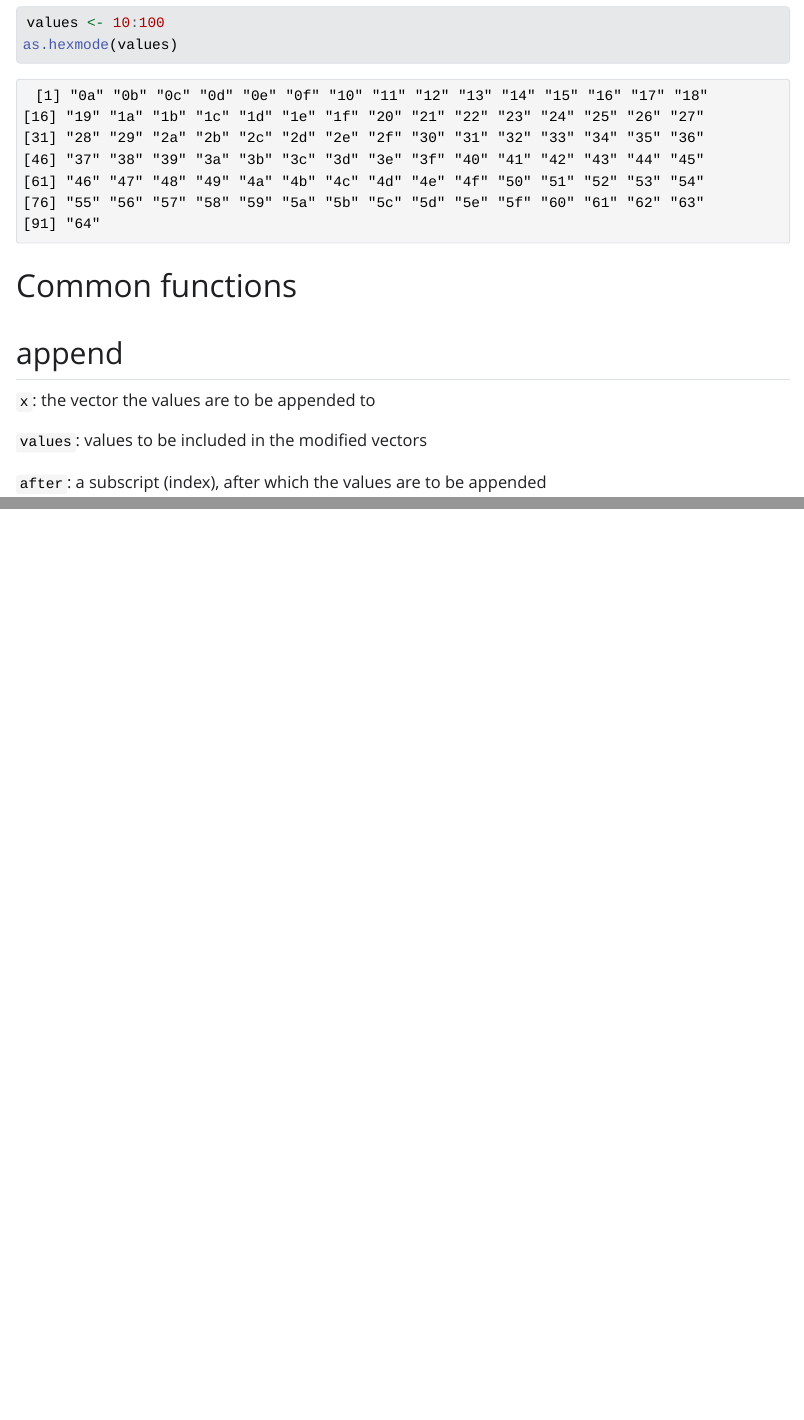
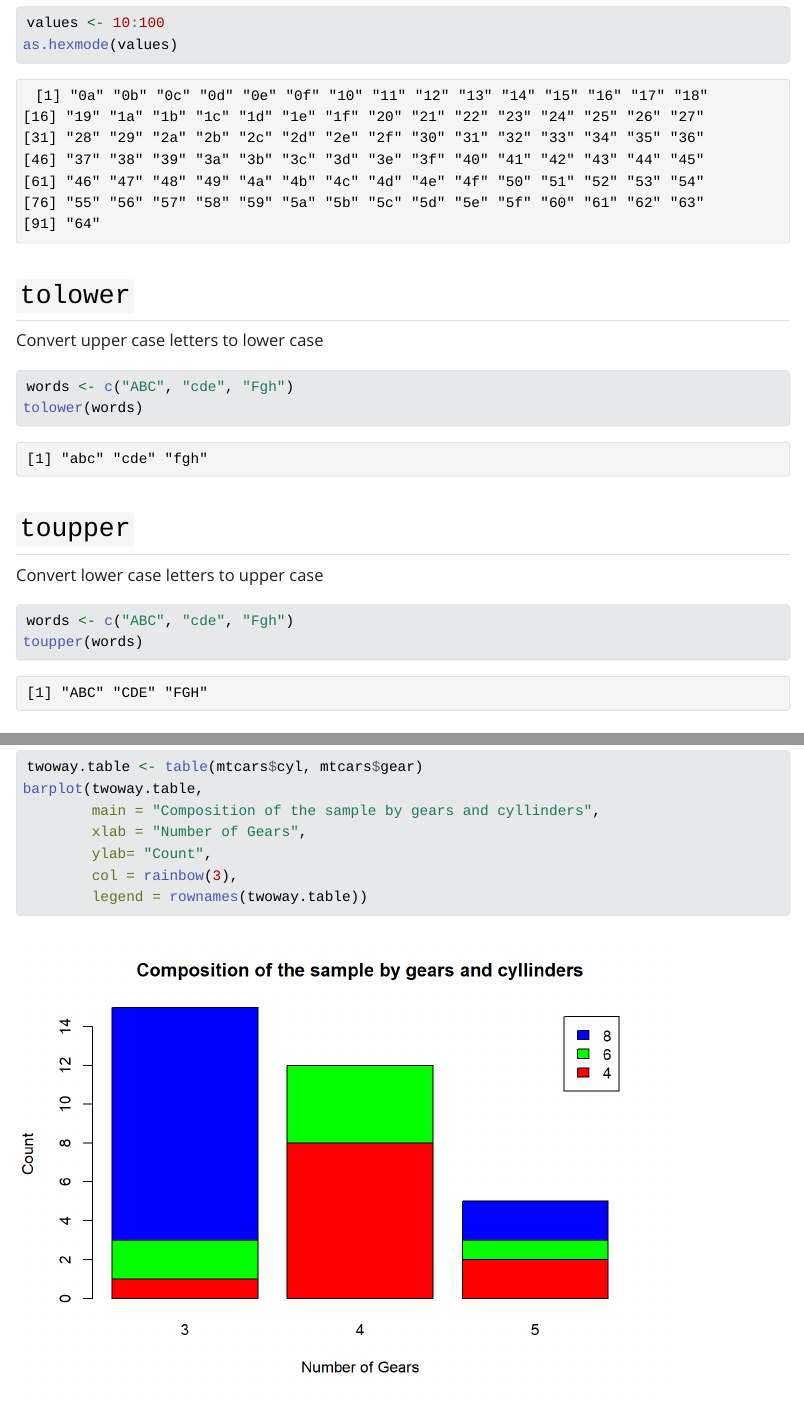
Before and after one commit to thiyangt/baser, a Quarto document (index.qmd): the page in a window 1100 px wide, from 1120 px down, and a second part further down, joined at a grey line. The pictures show the output file index.html that the author committed with the source, opened offline; Quarto's library style sheets are replaced by a plain one without menus; long lines of code are wrapped.

Commit message:
updated cheat sheet

`````diff
--- a/index.qmd
+++ b/index.qmd
@@ -40,9 +40,30 @@ values <- 10:100
 as.hexmode(values)
 ```
 
+## `tolower`
+
+Convert upper case letters to lower case
+
+```{r}
+words <- c("ABC", "cde", "Fgh")
+tolower(words)
+````
+
+## `toupper`
+
+Convert lower case letters to upper case
+
+
+```{r}
+words <- c("ABC", "cde", "Fgh")
+toupper(words)
+````
+
+
+
 # Common functions
 
-## append
+## `append`
 
 `x`: the vector the values are to be appended to
 
@@ -155,11 +176,29 @@ curve(expr ,-2*pi, 2*pi,  ylab='cos(x)', xlab='x')
 
 ```
 
-## stem
+## `stem`
 
 ```{r}
 stem(mtcars$mpg)
 ```
+
+## `barplot`
+
+```{r}
+freq.table <- table(mtcars$gear)
+barplot(freq.table, main = "Frequency by number of gears", xlab = "Number of Gears", ylab="Count", col="purple")
+```
+
+```{r}
+twoway.table <- table(mtcars$cyl, mtcars$gear)
+barplot(twoway.table,
+        main = "Composition of the sample by gears and cyllinders",
+        xlab = "Number of Gears",
+        ylab= "Count",
+        col = rainbow(3),
+        legend = rownames(twoway.table))
+```
+
 
 # Other
 
`````
Also changed, not shown: index.html, index_files/figure-html/unnamed-chunk-13-1.png, index_files/figure-html/unnamed-chunk-14-1.png, index_files/figure-html/unnamed-chunk-15-1.png, index_files/figure-html/unnamed-chunk-16-1.png, index_files/figure-html/unnamed-chunk-17-1.png, index_files/figure-html/unnamed-chunk-18-1.png (added), index_files/figure-html/unnamed-chunk-19-1.png (added), index_files/figure-html/unnamed-chunk-21-1.png (added), index_files/figure-html/unnamed-chunk-22-1.png (added), index.qmd (2 more changed lines).
